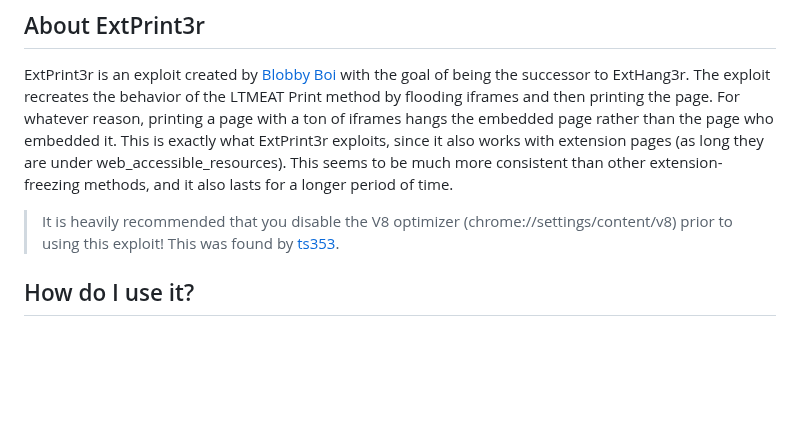
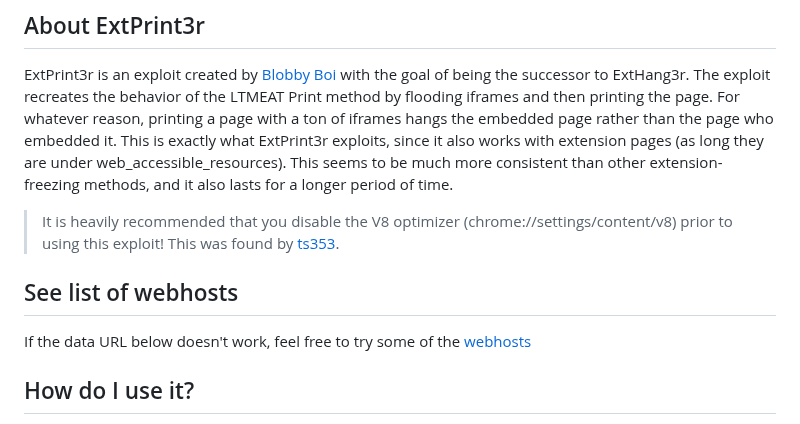
Before and after one commit to wicorn29/ExtPrint3r, a Markdown page: README.md, the part around the change. GitHub-like rendering; blank space fills up the shorter version.

```diff
--- a/README.md
+++ b/README.md
@@ -2,6 +2,9 @@
 ExtPrint3r is an exploit created by [Blobby Boi](https://github.com/Blobby-Boi/) with the goal of being the successor to ExtHang3r. The exploit recreates the behavior of the LTMEAT Print method by flooding iframes and then printing the page. For whatever reason, printing a page with a ton of iframes hangs the embedded page rather than the page who embedded it. This is exactly what ExtPrint3r exploits, since it also works with extension pages (as long they are under web_accessible_resources). This seems to be much more consistent than other extension-freezing methods, and it also lasts for a longer period of time.
 
 > It is heavily recommended that you disable the V8 optimizer (chrome://settings/content/v8) prior to using this exploit! This was found by [ts353](https://github.com/ts353).
+
+## See list of webhosts
+If the data URL below doesn't work, feel free to try some of the [webhosts](hosts.md)
 
 ## How do I use it?
 To use the exploit, paste the following url into your url bar. Then, click on the disable button next to the extension and follow the instructions on the page.
```
